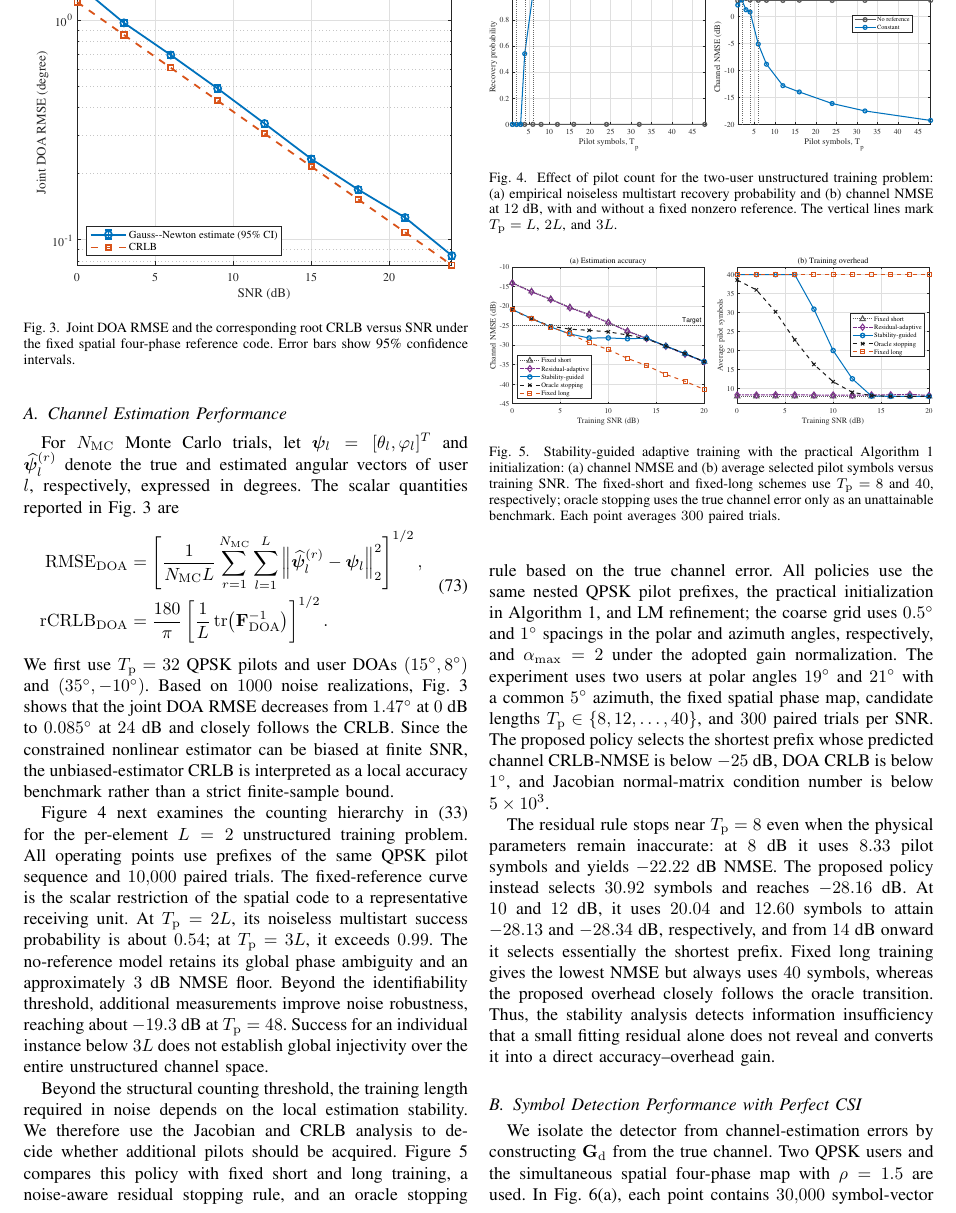
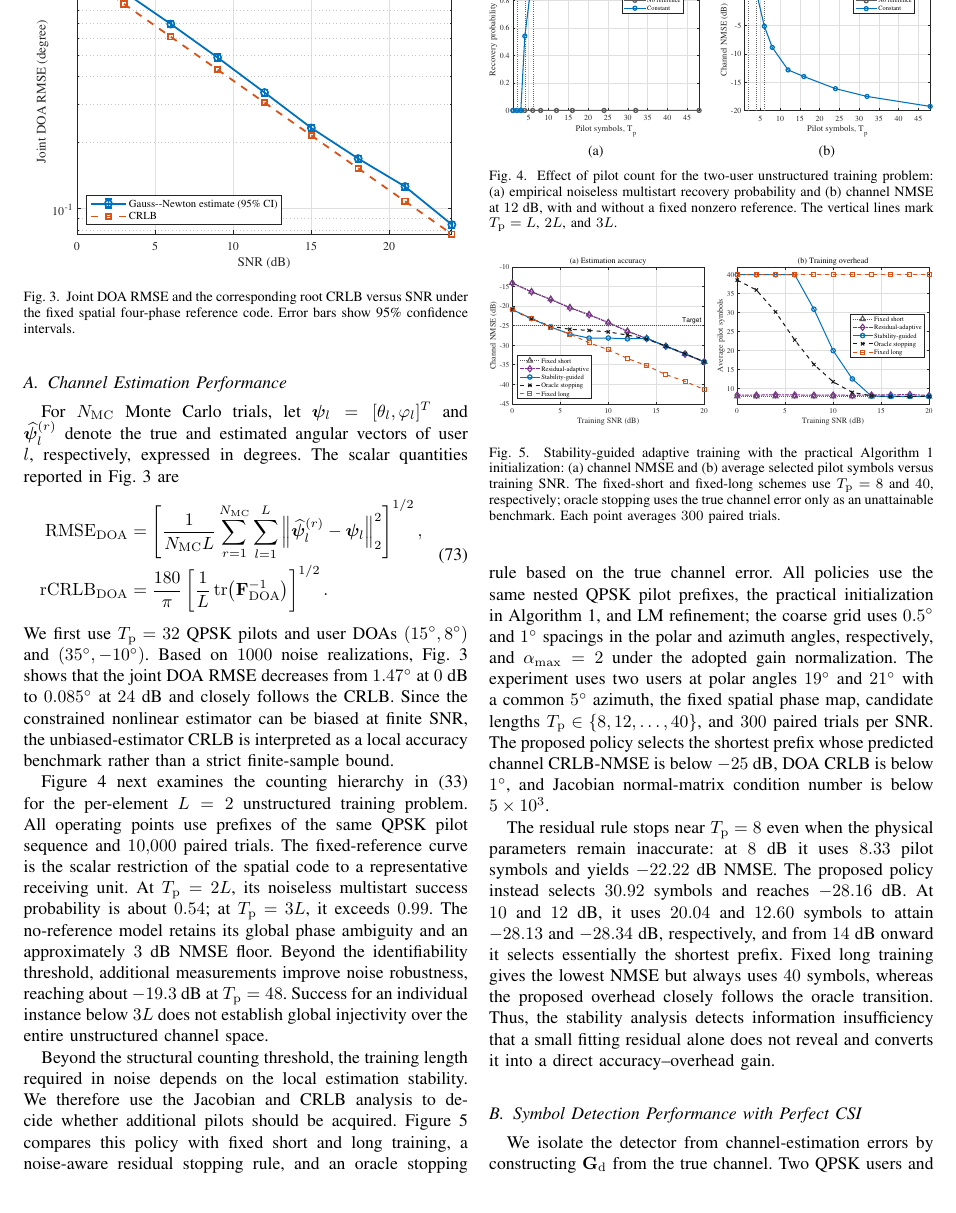
Before and after one commit to Broommuch/holographic-RIS, a LaTeX paper (main.tex): part of page 12 of 15, cut at the place of the change. Compiled offline with pdfLaTeX.

Commit message:
modified the fig.4

```diff
--- a/main.tex
+++ b/main.tex
@@ -14,6 +14,7 @@
 \usepackage{algorithm}          % 提供 algorithm 浮动体
 \usepackage{algorithmic}
 \usepackage{hyperref}
+\usepackage[caption=false,font=footnotesize]{subfig}
 \hypersetup{hidelinks}
 % \usepackage{algpseudocode}      % 提供算法排版命令
 \DeclareMathOperator{\diag}{diag}
@@ -1905,7 +1906,13 @@ establish global injectivity over the entire unstructured channel space.
 
 \begin{figure}[t]
     \centering
-    \includegraphics[width=\linewidth]{simulation_results/ch5_spatial_reference_consistent_2026/results/fig_spatial_pilot_identifiability.eps}
+    \subfloat[]{%
+        \includegraphics[width=0.48\linewidth]{simulation_results/ch5_spatial_reference_consistent_2026/results/fig_spatial_pilot_recovery_probability.eps}%
+    }
+    \hfill
+    \subfloat[]{%
+        \includegraphics[width=0.48\linewidth]{simulation_results/ch5_spatial_reference_consistent_2026/results/fig_spatial_pilot_channel_nmse.eps}%
+    }
     \caption{Effect of pilot count for the two-user
     unstructured training problem: (a) empirical noiseless multistart recovery
     probability and (b) channel NMSE at $12$~dB, with and without a fixed nonzero reference. The vertical lines mark
```
Also changed, not shown: main.pdf, simulation_results/ch5_spatial_reference_consistent_2026/results/fig_spatial_pilot_channel_nmse.eps (added), simulation_results/ch5_spatial_reference_consistent_2026/results/fig_spatial_pilot_channel_nmse.png (added), simulation_results/ch5_spatial_reference_consistent_2026/results/fig_spatial_pilot_recovery_probability.eps (added), simulation_results/ch5_spatial_reference_consistent_2026/results/fig_spatial_pilot_recovery_probability.png (added), 8 other files.
